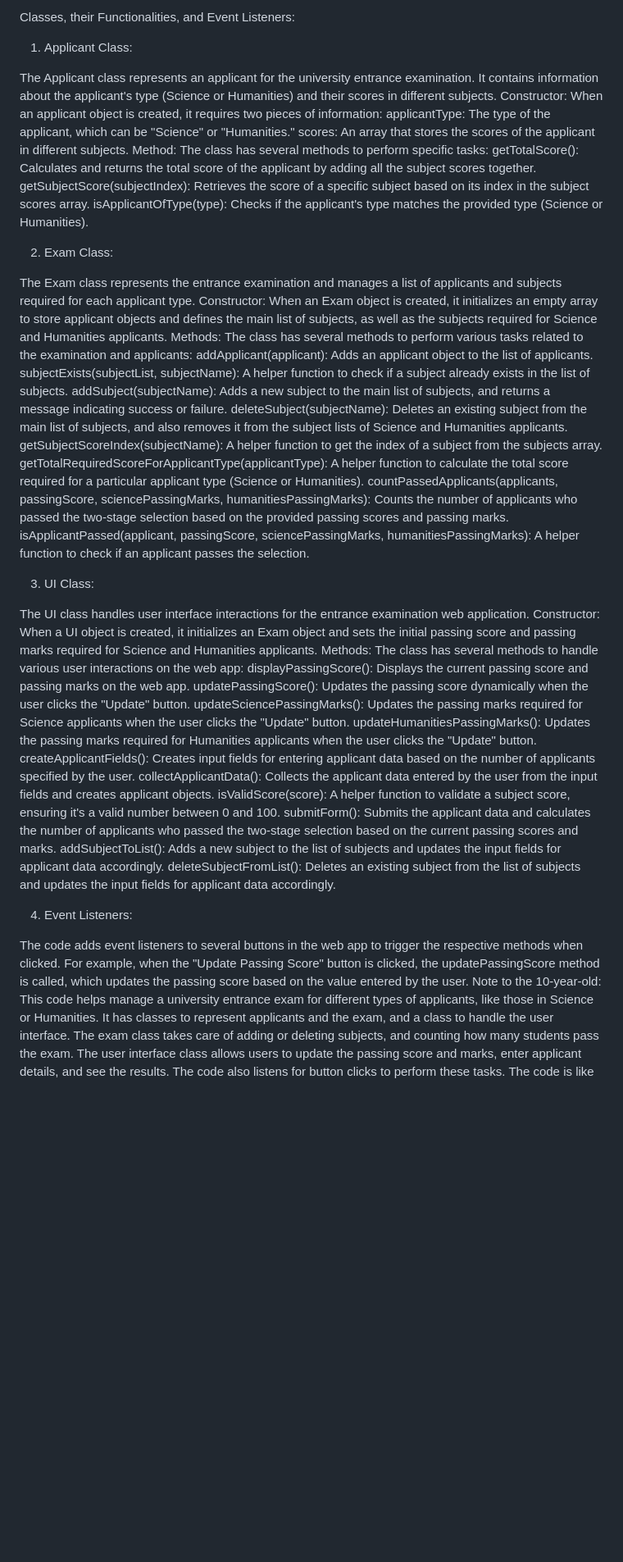
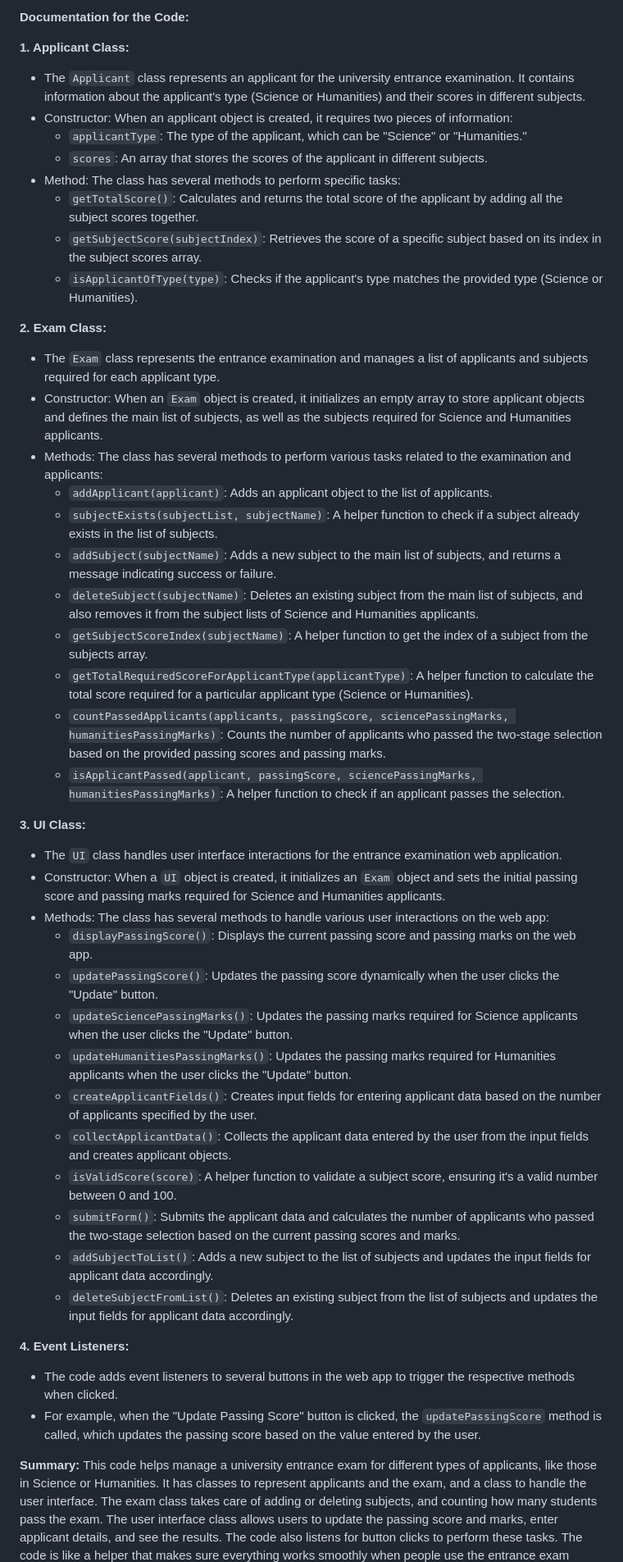
Before and after one commit to Alexcalyx/TAP_Univeristy_project, a Markdown page: Documentation.md, the part around the change. Shown: that part at 82% size. Rendered like a GitHub page; blank space fills up the shorter version.

```diff
--- a/Documentation.md
+++ b/Documentation.md
@@ -1,49 +1,46 @@
-Classes, their Functionalities, and Event Listeners:
+**Documentation for the Code:**
 
-1. Applicant Class:
+**1. Applicant Class:**
+- The `Applicant` class represents an applicant for the university entrance examination. It contains information about the applicant's type (Science or Humanities) and their scores in different subjects.
+- Constructor: When an applicant object is created, it requires two pieces of information:
+  - `applicantType`: The type of the applicant, which can be "Science" or "Humanities."
+  - `scores`: An array that stores the scores of the applicant in different subjects.
+- Method: The class has several methods to perform specific tasks:
+  - `getTotalScore()`: Calculates and returns the total score of the applicant by adding all the subject scores together.
+  - `getSubjectScore(subjectIndex)`: Retrieves the score of a specific subject based on its index in the subject scores array.
+  - `isApplicantOfType(type)`: Checks if the applicant's type matches the provided type (Science or Humanities).
 
-The Applicant class represents an applicant for the university entrance examination. It contains information about the applicant's type (Science or Humanities) and their scores in different subjects.
-Constructor: When an applicant object is created, it requires two pieces of information:
-applicantType: The type of the applicant, which can be "Science" or "Humanities."
-scores: An array that stores the scores of the applicant in different subjects.
-Method: The class has several methods to perform specific tasks:
-getTotalScore(): Calculates and returns the total score of the applicant by adding all the subject scores together.
-getSubjectScore(subjectIndex): Retrieves the score of a specific subject based on its index in the subject scores array.
-isApplicantOfType(type): Checks if the applicant's type matches the provided type (Science or Humanities).
+**2. Exam Class:**
+- The `Exam` class represents the entrance examination and manages a list of applicants and subjects required for each applicant type.
+- Constructor: When an `Exam` object is created, it initializes an empty array to store applicant objects and defines the main list of subjects, as well as the subjects required for Science and Humanities applicants.
+- Methods: The class has several methods to perform various tasks related to the examination and applicants:
+  - `addApplicant(applicant)`: Adds an applicant object to the list of applicants.
+  - `subjectExists(subjectList, subjectName)`: A helper function to check if a subject already exists in the list of subjects.
+  - `addSubject(subjectName)`: Adds a new subject to the main list of subjects, and returns a message indicating success or failure.
+  - `deleteSubject(subjectName)`: Deletes an existing subject from the main list of subjects, and also removes it from the subject lists of Science and Humanities applicants.
+  - `getSubjectScoreIndex(subjectName)`: A helper function to get the index of a subject from the subjects array.
+  - `getTotalRequiredScoreForApplicantType(applicantType)`: A helper function to calculate the total score required for a particular applicant type (Science or Humanities).
+  - `countPassedApplicants(applicants, passingScore, sciencePassingMarks, humanitiesPassingMarks)`: Counts the number of applicants who passed the two-stage selection based on the provided passing scores and passing marks.
+  - `isApplicantPassed(applicant, passingScore, sciencePassingMarks, humanitiesPassingMarks)`: A helper function to check if an applicant passes the selection.
 
-2. Exam Class:
+**3. UI Class:**
+- The `UI` class handles user interface interactions for the entrance examination web application.
+- Constructor: When a `UI` object is created, it initializes an `Exam` object and sets the initial passing score and passing marks required for Science and Humanities applicants.
+- Methods: The class has several methods to handle various user interactions on the web app:
+  - `displayPassingScore()`: Displays the current passing score and passing marks on the web app.
+  - `updatePassingScore()`: Updates the passing score dynamically when the user clicks the "Update" button.
+  - `updateSciencePassingMarks()`: Updates the passing marks required for Science applicants when the user clicks the "Update" button.
+  - `updateHumanitiesPassingMarks()`: Updates the passing marks required for Humanities applicants when the user clicks the "Update" button.
+  - `createApplicantFields()`: Creates input fields for entering applicant data based on the number of applicants specified by the user.
+  - `collectApplicantData()`: Collects the applicant data entered by the user from the input fields and creates applicant objects.
+  - `isValidScore(score)`: A helper function to validate a subject score, ensuring it's a valid number between 0 and 100.
+  - `submitForm()`: Submits the applicant data and calculates the number of applicants who passed the two-stage selection based on the current passing scores and marks.
+  - `addSubjectToList()`: Adds a new subject to the list of subjects and updates the input fields for applicant data accordingly.
+  - `deleteSubjectFromList()`: Deletes an existing subject from the list of subjects and updates the input fields for applicant data accordingly.
 
-The Exam class represents the entrance examination and manages a list of applicants and subjects required for each applicant type.
-Constructor: When an Exam object is created, it initializes an empty array to store applicant objects and defines the main list of subjects, as well as the subjects required for Science and Humanities applicants.
-Methods: The class has several methods to perform various tasks related to the examination and applicants:
-addApplicant(applicant): Adds an applicant object to the list of applicants.
-subjectExists(subjectList, subjectName): A helper function to check if a subject already exists in the list of subjects.
-addSubject(subjectName): Adds a new subject to the main list of subjects, and returns a message indicating success or failure.
-deleteSubject(subjectName): Deletes an existing subject from the main list of subjects, and also removes it from the subject lists of Science and Humanities applicants.
-getSubjectScoreIndex(subjectName): A helper function to get the index of a subject from the subjects array.
-getTotalRequiredScoreForApplicantType(applicantType): A helper function to calculate the total score required for a particular applicant type (Science or Humanities).
-countPassedApplicants(applicants, passingScore, sciencePassingMarks, humanitiesPassingMarks): Counts the number of applicants who passed the two-stage selection based on the provided passing scores and passing marks.
-isApplicantPassed(applicant, passingScore, sciencePassingMarks, humanitiesPassingMarks): A helper function to check if an applicant passes the selection.
+**4. Event Listeners:**
+- The code adds event listeners to several buttons in the web app to trigger the respective methods when clicked.
+- For example, when the "Update Passing Score" button is clicked, the `updatePassingScore` method is called, which updates the passing score based on the value entered by the user.
 
-3. UI Class:
-
-The UI class handles user interface interactions for the entrance examination web application.
-Constructor: When a UI object is created, it initializes an Exam object and sets the initial passing score and passing marks required for Science and Humanities applicants.
-Methods: The class has several methods to handle various user interactions on the web app:
-displayPassingScore(): Displays the current passing score and passing marks on the web app.
-updatePassingScore(): Updates the passing score dynamically when the user clicks the "Update" button.
-updateSciencePassingMarks(): Updates the passing marks required for Science applicants when the user clicks the "Update" button.
-updateHumanitiesPassingMarks(): Updates the passing marks required for Humanities applicants when the user clicks the "Update" button.
-createApplicantFields(): Creates input fields for entering applicant data based on the number of applicants specified by the user.
-collectApplicantData(): Collects the applicant data entered by the user from the input fields and creates applicant objects.
-isValidScore(score): A helper function to validate a subject score, ensuring it's a valid number between 0 and 100.
-submitForm(): Submits the applicant data and calculates the number of applicants who passed the two-stage selection based on the current passing scores and marks.
-addSubjectToList(): Adds a new subject to the list of subjects and updates the input fields for applicant data accordingly.
-deleteSubjectFromList(): Deletes an existing subject from the list of subjects and updates the input fields for applicant data accordingly.
-
-4. Event Listeners:
-
-The code adds event listeners to several buttons in the web app to trigger the respective methods when clicked.
-For example, when the "Update Passing Score" button is clicked, the updatePassingScore method is called, which updates the passing score based on the value entered by the user.
-Note to the 10-year-old:
+**Summary:**
 This code helps manage a university entrance exam for different types of applicants, like those in Science or Humanities. It has classes to represent applicants and the exam, and a class to handle the user interface. The exam class takes care of adding or deleting subjects, and counting how many students pass the exam. The user interface class allows users to update the passing score and marks, enter applicant details, and see the results. The code also listens for button clicks to perform these tasks. The code is like a helper that makes sure everything works smoothly when people use the entrance exam website.
```
